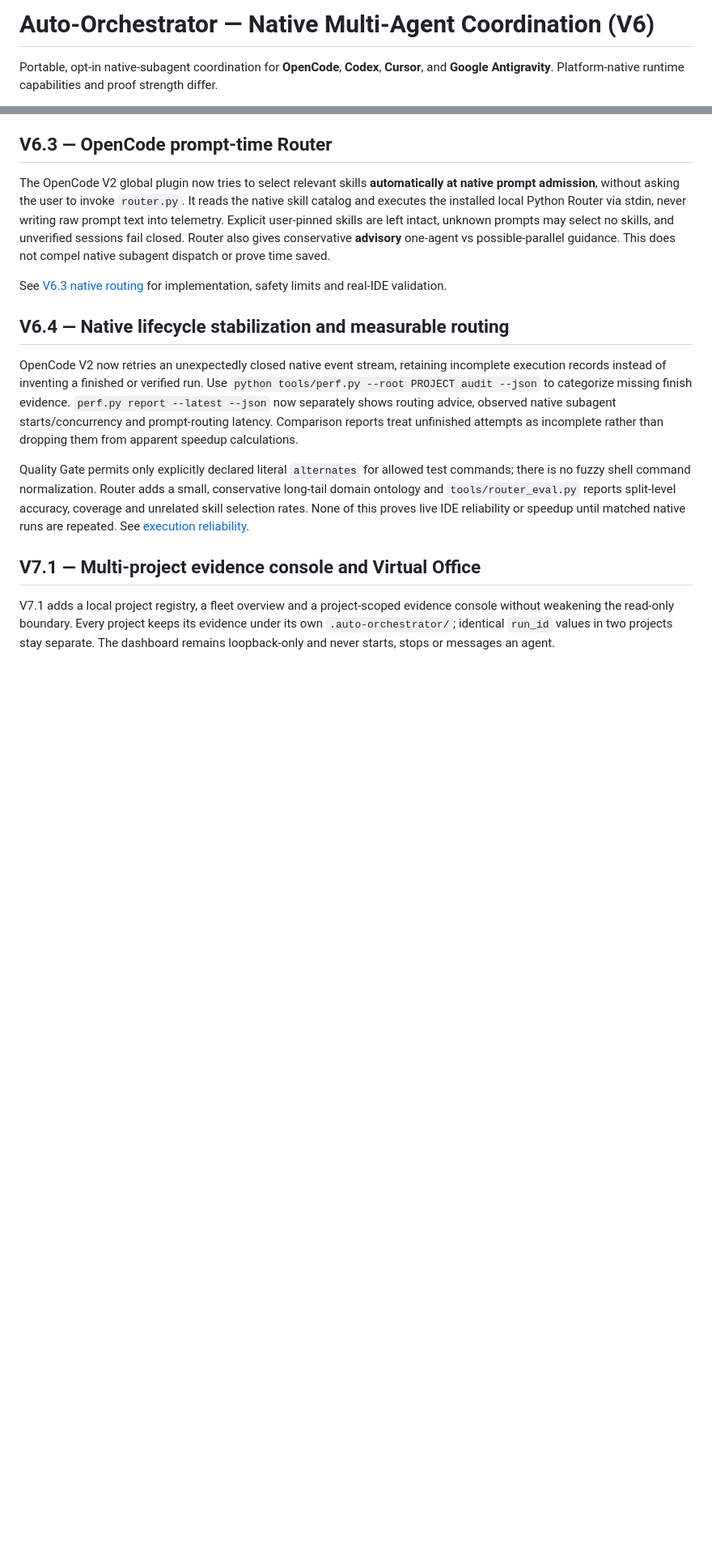
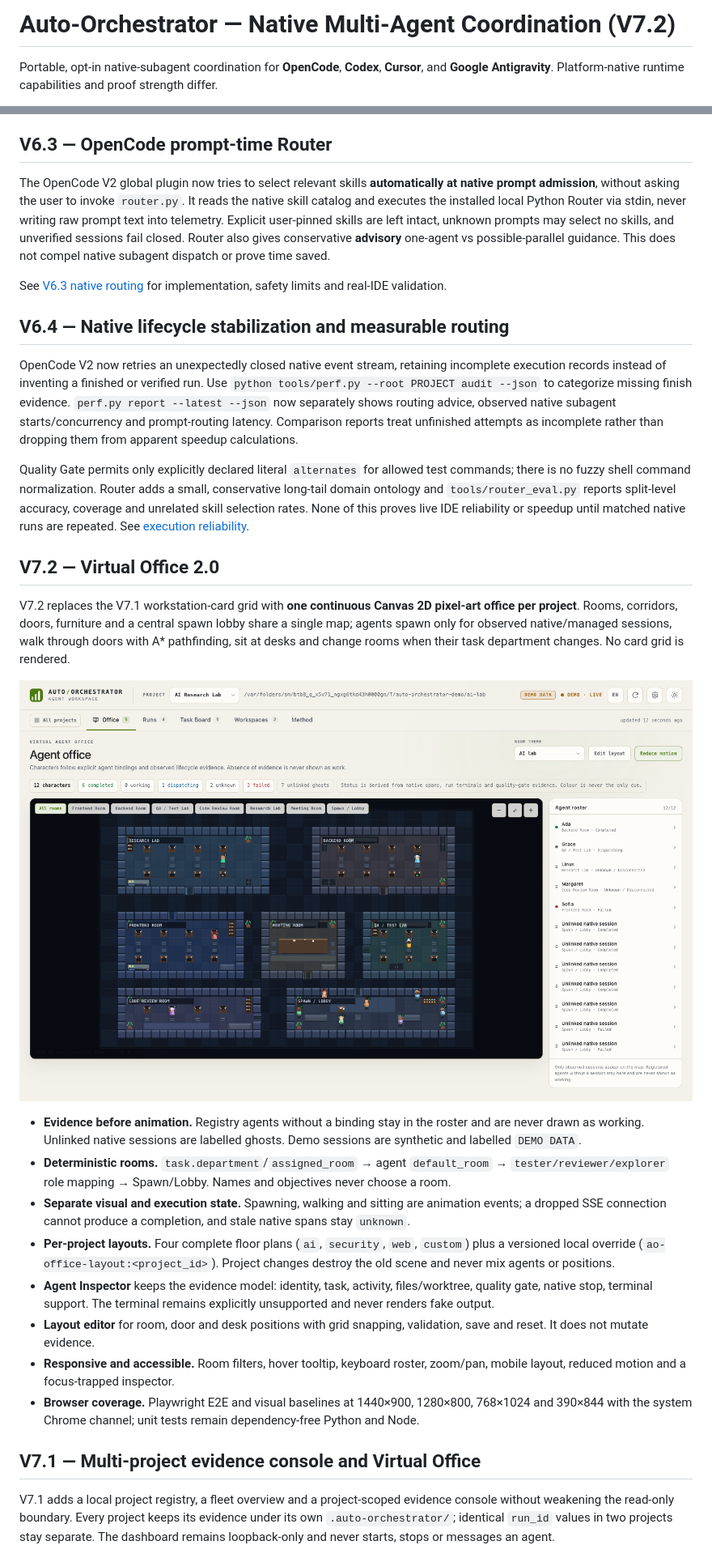
Before and after one commit to eniskorkut/auto-orchestrator, a Markdown page: README.md, 2 parts joined by grey strips. Shown: that part at 81% size. Rendered like a GitHub page; pictures changed too: docs/assets/agent-office-demo.png; blank space fills up the shorter version.

```diff
--- a/README.md
+++ b/README.md
@@ -1,4 +1,4 @@
-# Auto-Orchestrator — Native Multi-Agent Coordination (V6)
+# Auto-Orchestrator — Native Multi-Agent Coordination (V7.2)
 
 Portable, opt-in native-subagent coordination for **OpenCode**, **Codex**, **Cursor**, and **Google Antigravity**. Platform-native runtime capabilities and proof strength differ.
 
@@ -297,6 +297,21 @@ skill selection rates. None of this proves live IDE reliability or speedup
 until matched native runs are repeated. See
 [execution reliability](docs/V64_RELIABILITY.md).
 
+## V7.2 — Virtual Office 2.0
+
+V7.2 replaces the V7.1 workstation-card grid with **one continuous Canvas 2D pixel-art office per project**. Rooms, corridors, doors, furniture and a central spawn lobby share a single map; agents spawn only for observed native/managed sessions, walk through doors with A* pathfinding, sit at desks and change rooms when their task department changes. No card grid is rendered.
+
+![Virtual Office 2.0 — one continuous office with department rooms](docs/assets/agent-office-demo.png)
+
+- **Evidence before animation.** Registry agents without a binding stay in the roster and are never drawn as working. Unlinked native sessions are labelled ghosts. Demo sessions are synthetic and labelled `DEMO DATA`.
+- **Deterministic rooms.** `task.department`/`assigned_room` → agent `default_room` → `tester/reviewer/explorer` role mapping → Spawn/Lobby. Names and objectives never choose a room.
+- **Separate visual and execution state.** Spawning, walking and sitting are animation events; a dropped SSE connection cannot produce a completion, and stale native spans stay `unknown`.
+- **Per-project layouts.** Four complete floor plans (`ai`, `security`, `web`, `custom`) plus a versioned local override (`ao-office-layout:<project_id>`). Project changes destroy the old scene and never mix agents or positions.
+- **Agent Inspector** keeps the evidence model: identity, task, activity, files/worktree, quality gate, native stop, terminal support. The terminal remains explicitly unsupported and never renders fake output.
+- **Layout editor** for room, door and desk positions with grid snapping, validation, save and reset. It does not mutate evidence.
+- **Responsive and accessible.** Room filters, hover tooltip, keyboard roster, zoom/pan, mobile layout, reduced motion and a focus-trapped inspector.
+- **Browser coverage.** Playwright E2E and visual baselines at 1440×900, 1280×800, 768×1024 and 390×844 with the system Chrome channel; unit tests remain dependency-free Python and Node.
+
 ## V7.1 — Multi-project evidence console and Virtual Office
 
 V7.1 adds a local project registry, a fleet overview and a project-scoped evidence console without weakening the read-only boundary. Every project keeps its evidence under its own `.auto-orchestrator/`; identical `run_id` values in two projects stay separate. The dashboard remains loopback-only and never starts, stops or messages an agent.
```
Also changed, not shown: other parts of README.md (+1 -3 lines), docs/DASHBOARD.md (+1 -1 lines), docs/VIRTUAL_OFFICE.md (+162 -91 lines).
